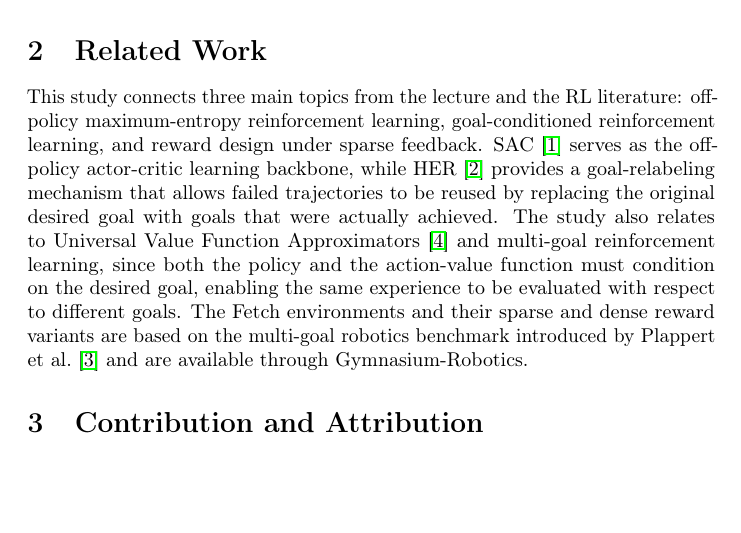
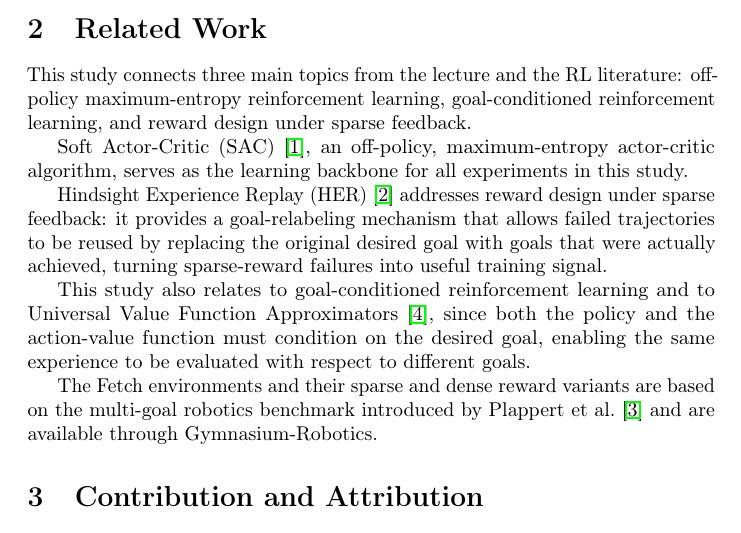
Before and after one commit to mustafa99705/-adrl-sac-her-fetchreach, a LaTeX paper (report/report.tex): part of page 2 of 14, cut so that both start at the same text, the shorter picture padded with empty space. Compiled offline with pdfLaTeX; a LaTeX package or settings file that is missing is left out.

Commit message:
Split Related Work into one paragraph per cited paper
Was a single dense paragraph naming four papers back to back (SAC, HER,
UVFA, Plappert benchmark). Broke it into four short paragraphs, each
opening with its paper and tying back to the relevant lecture topic
(off-policy max-entropy RL / sparse-reward design / goal-conditioned RL),
so each citation reads as its own point rather than being buried mid-
sentence. Same content, same total length (still 10 pages).

Co-Authored-By: Claude Sonnet 5 <noreply@anthropic.com>

```diff
--- a/report/report.tex
+++ b/report/report.tex
@@ -67,18 +67,27 @@ associated with HER.
 This study connects three main topics from the lecture and the RL
 literature: off-policy maximum-entropy reinforcement learning,
 goal-conditioned reinforcement learning, and reward design under sparse
-feedback. SAC~\cite{haarnoja18} serves as the off-policy actor-critic
-learning backbone, while HER~\cite{andrychowicz17} provides a
-goal-relabeling mechanism that allows failed trajectories to be reused by
-replacing the original desired goal with goals that were actually achieved.
-The study also relates to Universal Value Function
-Approximators~\cite{schaul15} and multi-goal reinforcement learning, since
-both the policy and the action-value function must condition on the
-desired goal, enabling the same experience to be evaluated with respect to
-different goals. The Fetch environments and their sparse and dense reward
-variants are based on the multi-goal robotics benchmark introduced by
-Plappert et al.~\cite{plappert18} and are available through
-Gymnasium-Robotics.
+feedback.
+
+Soft Actor-Critic (SAC)~\cite{haarnoja18}, an off-policy, maximum-entropy
+actor-critic algorithm, serves as the learning backbone for all
+experiments in this study.
+
+Hindsight Experience Replay (HER)~\cite{andrychowicz17} addresses reward
+design under sparse feedback: it provides a goal-relabeling mechanism that
+allows failed trajectories to be reused by replacing the original desired
+goal with goals that were actually achieved, turning sparse-reward
+failures into useful training signal.
+
+This study also relates to goal-conditioned reinforcement learning and to
+Universal Value Function Approximators~\cite{schaul15}, since both the
+policy and the action-value function must condition on the desired goal,
+enabling the same experience to be evaluated with respect to different
+goals.
+
+The Fetch environments and their sparse and dense reward variants are
+based on the multi-goal robotics benchmark introduced by Plappert et
+al.~\cite{plappert18} and are available through Gymnasium-Robotics.
 
 \section{Contribution and Attribution}
 \label{sec:contribution}
```
Also changed, not shown: report/report.pdf.
